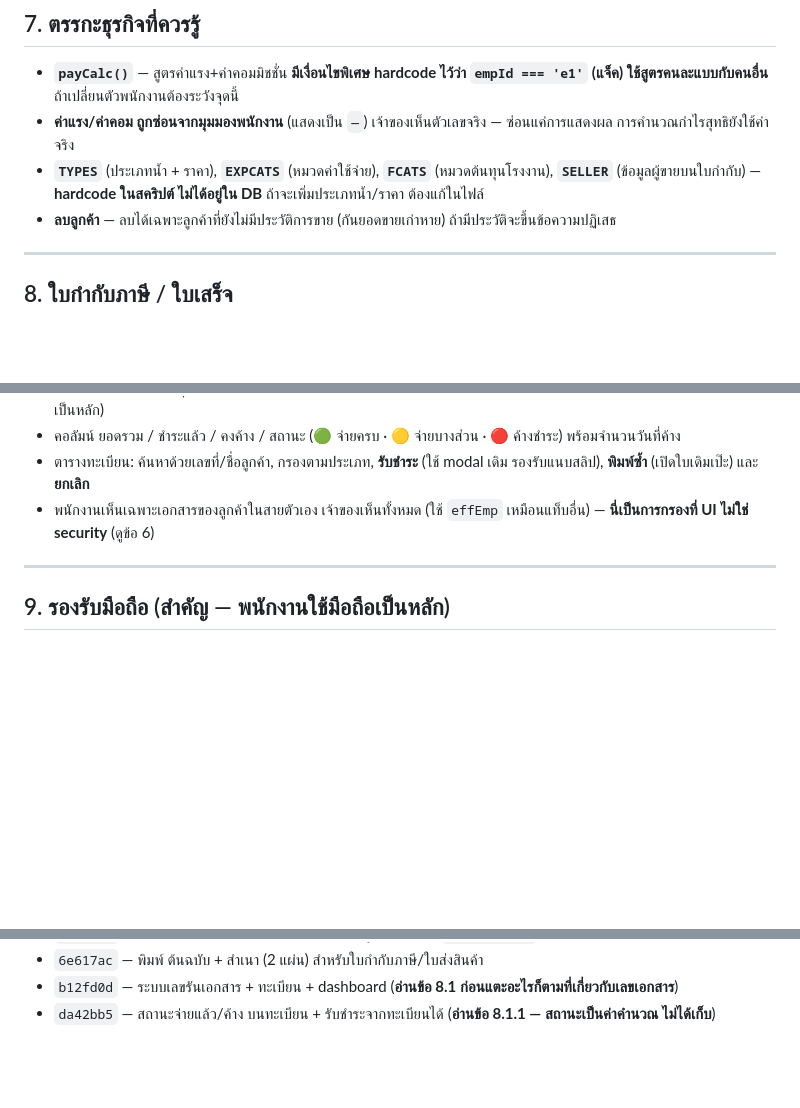
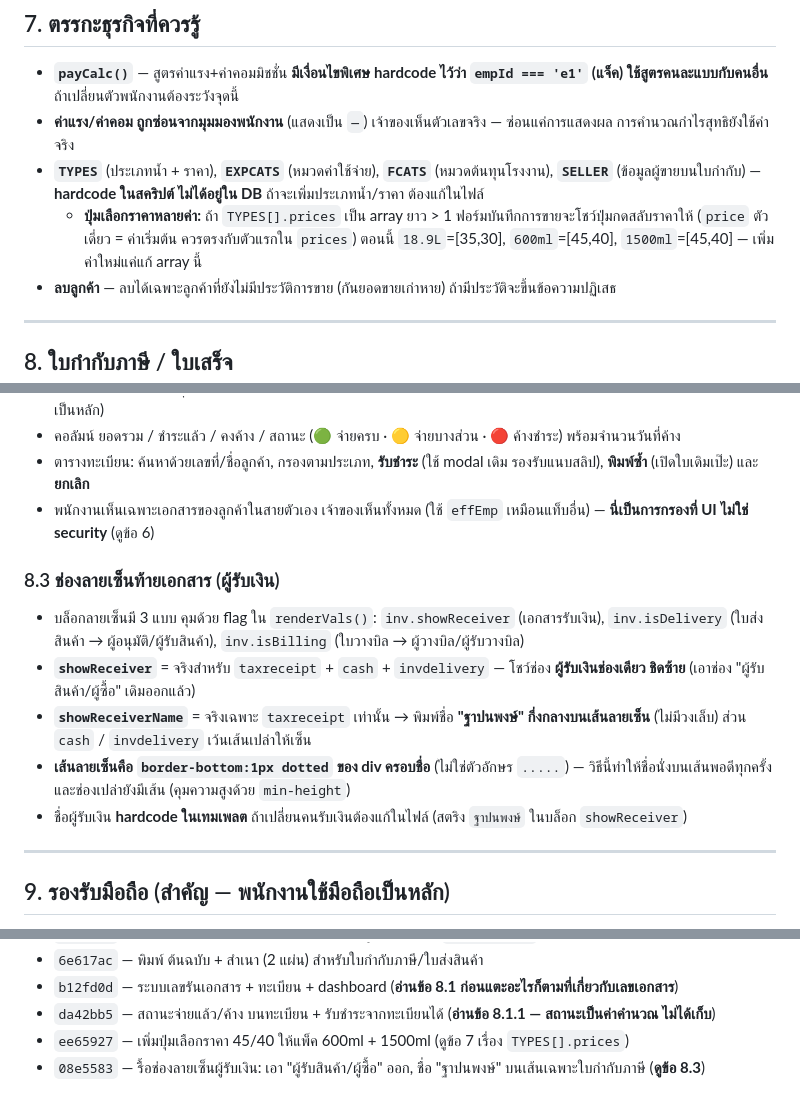
Before and after one commit to tentocean/Ocean-Drinking-water, a Markdown page: HANDOFF.md, 3 parts joined by grey strips. GitHub-like rendering; blank space fills up the shorter version.

Commit message:
Record price-preset and signature-block changes in the handoff doc
Co-Authored-By: Claude Opus 4.8 <noreply@anthropic.com>

```diff
--- a/HANDOFF.md
+++ b/HANDOFF.md
@@ -113,6 +113,7 @@ Schema ทั้งหมดอยู่ใน `supabase/schema.sql` — **ร
 - **`payCalc()`** — สูตรค่าแรง+ค่าคอมมิชชั่น **มีเงื่อนไขพิเศษ hardcode ไว้ว่า `empId === 'e1'` (แจ็ค) ใช้สูตรคนละแบบกับคนอื่น** ถ้าเปลี่ยนตัวพนักงานต้องระวังจุดนี้
 - **ค่าแรง/ค่าคอม ถูกซ่อนจากมุมมองพนักงาน** (แสดงเป็น `—`) เจ้าของเห็นตัวเลขจริง — ซ่อนแค่การแสดงผล การคำนวณกำไรสุทธิยังใช้ค่าจริง
 - **`TYPES`** (ประเภทน้ำ + ราคา), **`EXPCATS`** (หมวดค่าใช้จ่าย), **`FCATS`** (หมวดต้นทุนโรงงาน), **`SELLER`** (ข้อมูลผู้ขายบนใบกำกับ) — **hardcode ในสคริปต์ ไม่ได้อยู่ใน DB** ถ้าจะเพิ่มประเภทน้ำ/ราคา ต้องแก้ในไฟล์
+  - **ปุ่มเลือกราคาหลายค่า:** ถ้า `TYPES[].prices` เป็น array ยาว > 1 ฟอร์มบันทึกการขายจะโชว์ปุ่มกดสลับราคาให้ (`price` ตัวเดี่ยว = ค่าเริ่มต้น ควรตรงกับตัวแรกใน `prices`) ตอนนี้ `18.9L`=[35,30], `600ml`=[45,40], `1500ml`=[45,40] — เพิ่มค่าใหม่แค่แก้ array นี้
 - **ลบลูกค้า** — ลบได้เฉพาะลูกค้าที่ยังไม่มีประวัติการขาย (กันยอดขายเก่าหาย) ถ้ามีประวัติจะขึ้นข้อความปฏิเสธ
 
 ---
@@ -187,6 +188,14 @@ VAT ของการขายสินค้ามีจุดความร
 - คอลัมน์ ยอดรวม / ชำระแล้ว / คงค้าง / สถานะ (🟢 จ่ายครบ · 🟡 จ่ายบางส่วน · 🔴 ค้างชำระ) พร้อมจำนวนวันที่ค้าง
 - ตารางทะเบียน: ค้นหาด้วยเลขที่/ชื่อลูกค้า, กรองตามประเภท, **รับชำระ** (ใช้ modal เดิม รองรับแนบสลิป), **พิมพ์ซ้ำ** (เปิดใบเดิมเป๊ะ) และ **ยกเลิก**
 - พนักงานเห็นเฉพาะเอกสารของลูกค้าในสายตัวเอง เจ้าของเห็นทั้งหมด (ใช้ `effEmp` เหมือนแท็บอื่น) — **นี่เป็นการกรองที่ UI ไม่ใช่ security** (ดูข้อ 6)
+
+### 8.3 ช่องลายเซ็นท้ายเอกสาร (ผู้รับเงิน)
+
+- บล็อกลายเซ็นมี 3 แบบ คุมด้วย flag ใน `renderVals()`: `inv.showReceiver` (เอกสารรับเงิน), `inv.isDelivery` (ใบส่งสินค้า → ผู้อนุมัติ/ผู้รับสินค้า), `inv.isBilling` (ใบวางบิล → ผู้วางบิล/ผู้รับวางบิล)
+- **`showReceiver`** = จริงสำหรับ `taxreceipt` + `cash` + `invdelivery` — โชว์ช่อง **ผู้รับเงินช่องเดียว ชิดซ้าย** (เอาช่อง "ผู้รับสินค้า/ผู้ซื้อ" เดิมออกแล้ว)
+- **`showReceiverName`** = จริงเฉพาะ `taxreceipt` เท่านั้น → พิมพ์ชื่อ **"ฐาปนพงษ์" กึ่งกลางบนเส้นลายเซ็น** (ไม่มีวงเล็บ) ส่วน `cash` / `invdelivery` เว้นเส้นเปล่าให้เซ็น
+- **เส้นลายเซ็นคือ `border-bottom:1px dotted` ของ div ครอบชื่อ** (ไม่ใช่ตัวอักษร `.....`) — วิธีนี้ทำให้ชื่อนั่งบนเส้นพอดีทุกครั้ง และช่องเปล่ายังมีเส้น (คุมความสูงด้วย `min-height`)
+- ชื่อผู้รับเงิน **hardcode ในเทมเพลต** ถ้าเปลี่ยนคนรับเงินต้องแก้ในไฟล์ (สตริง `ฐาปนพงษ์` ในบล็อก `showReceiver`)
 
 ---
 
@@ -269,3 +278,5 @@ git push
 - `6e617ac` — พิมพ์ ต้นฉบับ + สำเนา (2 แผ่น) สำหรับใบกำกับภาษี/ใบส่งสินค้า
 - `b12fd0d` — ระบบเลขรันเอกสาร + ทะเบียน + dashboard (**อ่านข้อ 8.1 ก่อนแตะอะไรก็ตามที่เกี่ยวกับเลขเอกสาร**)
 - `da42bb5` — สถานะจ่ายแล้ว/ค้าง บนทะเบียน + รับชำระจากทะเบียนได้ (**อ่านข้อ 8.1.1 — สถานะเป็นค่าคำนวณ ไม่ได้เก็บ**)
+- `ee65927` — เพิ่มปุ่มเลือกราคา 45/40 ให้แพ็ค 600ml + 1500ml (ดูข้อ 7 เรื่อง `TYPES[].prices`)
+- `08e5583` — รื้อช่องลายเซ็นผู้รับเงิน: เอา "ผู้รับสินค้า/ผู้ซื้อ" ออก, ชื่อ "ฐาปนพงษ์" บนเส้นเฉพาะใบกำกับภาษี (**ดูข้อ 8.3**)
```
